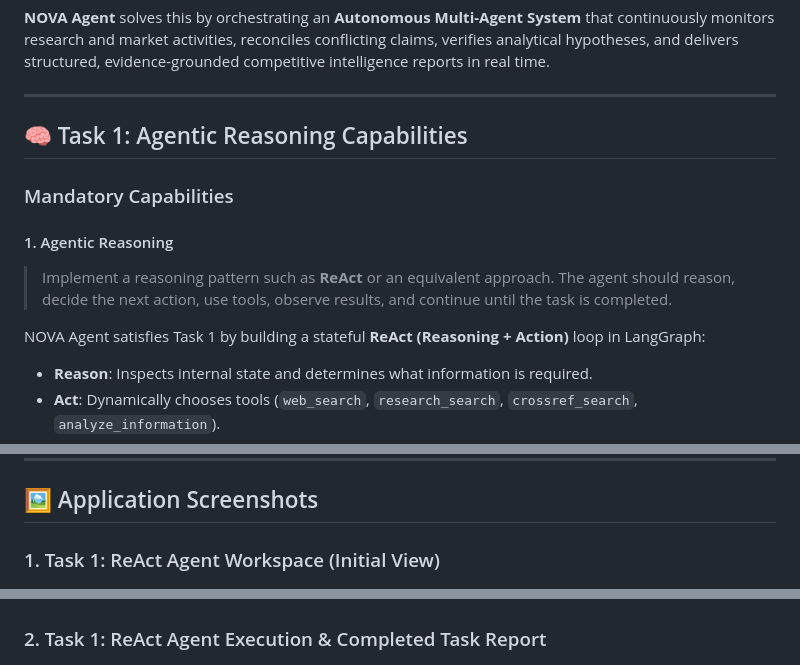
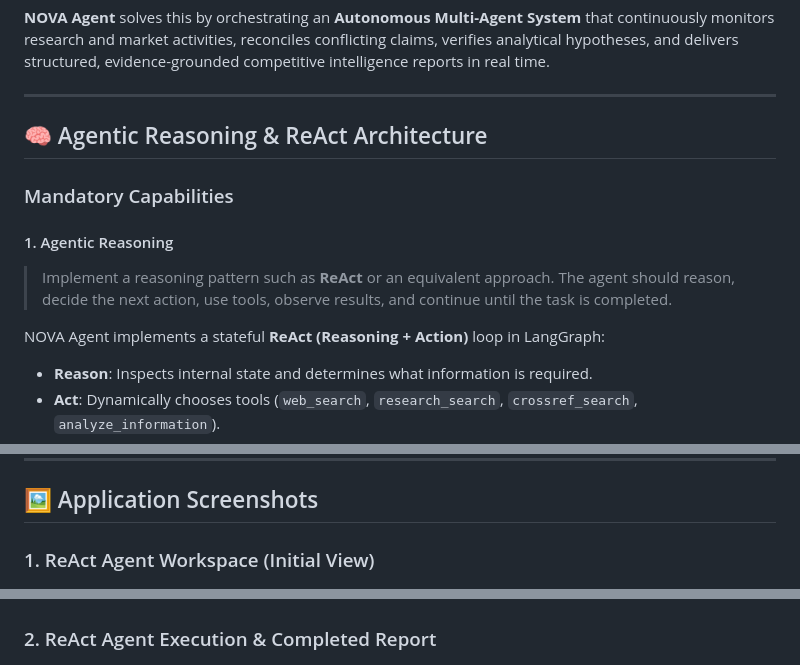
Before and after one commit to UtkarshaBhadakwade/NOVA_AGENTX24, a Markdown page: README.md, 3 parts joined by grey strips. Drawn GitHub-style.

Commit message:
Clean up README.md headings: replace task numbers with production titles

```diff
--- a/README.md
+++ b/README.md
@@ -25,14 +25,14 @@ Organizations, startups, and research institutions operate in rapidly changing c
 
 ---
 
-## 🧠 Task 1: Agentic Reasoning Capabilities
+## 🧠 Agentic Reasoning & ReAct Architecture
 
 ### Mandatory Capabilities
 
 #### 1. Agentic Reasoning
 > Implement a reasoning pattern such as **ReAct** or an equivalent approach. The agent should reason, decide the next action, use tools, observe results, and continue until the task is completed.
 
-NOVA Agent satisfies Task 1 by building a stateful **ReAct (Reasoning + Action)** loop in LangGraph:
+NOVA Agent implements a stateful **ReAct (Reasoning + Action)** loop in LangGraph:
 - **Reason**: Inspects internal state and determines what information is required.
 - **Act**: Dynamically chooses tools (`web_search`, `research_search`, `crossref_search`, `analyze_information`).
 - **Observe**: Collects tool outputs, updates shared state via list reducers, and continues until evidence is sufficient or safety limits are reached.
@@ -145,9 +145,9 @@ Structured intelligence output containing:
 
 ## 🖼️ Application Screenshots
 
-### 1. Task 1: ReAct Agent Workspace (Initial View)
+### 1. ReAct Agent Workspace (Initial View)
 ![Task 1 Initial Workspace View](docs/screenshots/task1_workspace_initial.png)
 
-### 2. Task 1: ReAct Agent Execution & Completed Task Report
+### 2. ReAct Agent Execution & Completed Report
 ![Task 1 Completed Task Report](docs/screenshots/task1_execution_completed.png)
 
```
Also changed, not shown: other parts of README.md (+3 -3 lines).
